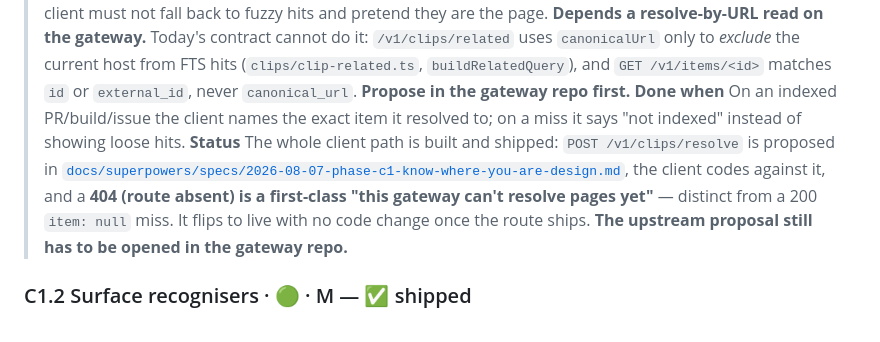
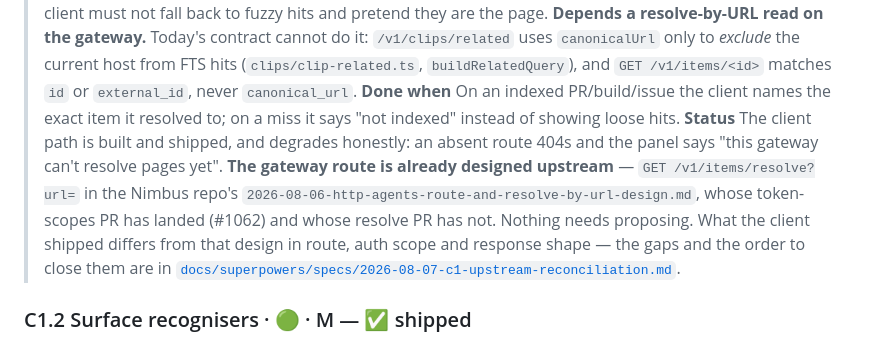
Before and after one commit to nimbus-agent/nimbus-web-clipper, a Markdown page: ROADMAP.md, the part around the change. Rendered like a GitHub page.

Commit message:
docs: reconcile Phase C1 with the gateway design that already existed (#37)
Phase C1 shipped saying a resolve-by-URL contract proposal still had to be
opened upstream. That was wrong, and it was asserted without reading the
gateway repo. The route was designed there on 2026-08-06 — a day before the
C1 spec — reviewed, and its token-scopes PR has already landed (#1062).

What the client shipped differs from that design in route, auth and shape:

  GET /v1/items/resolve?url=      not  POST /v1/clips/resolve
  requires the `resolve` scope    not  any paired clip token
  {found, item{…,modified_at},    not  {item: T | null}
   matchKind} + an `ambiguous`
   arm carrying candidates

Four consequences, worst first. LEGACY_SCOPES is ["clip","briefs"], so every
browser paired today lacks `resolve` and will get a 403 — which postResolve
maps to server_error, so the panel would blame Nimbus for what is really
"re-pair to grant the scope". `ambiguous` has nowhere to go, though upstream
returns candidates precisely because the panel is where a human picks one.
The panel shows no provenance or freshness, which the upstream browser spec
calls "the characteristic failure of tools in this space" — and the response
carries modified_at and matchKind for exactly that. And canonicalisation is
duplicated: we strip all query params, canonicalizeUrl deliberately keeps
view-state.

Nothing is broken today: an unshipped route 404s and the panel says so. The
adaptation is scheduled against the upstream PR that lands the route, not
done now, because adapting to a design that may still shift is rework.

Also records where the upstream browser-client spec is itself stale — the
gateway design corrects three of its assumptions against source.

Co-authored-by: Claude Opus 5 (1M context) <noreply@anthropic.com>

```diff
--- a/ROADMAP.md
+++ b/ROADMAP.md
@@ -316,16 +316,16 @@ is worthless without this — and half of C1 is buildable today.*
 > do it: `/v1/clips/related` uses `canonicalUrl` only to *exclude* the current
 > host from FTS hits (`clips/clip-related.ts`, `buildRelatedQuery`), and
 > `GET /v1/items/<id>` matches `id` or `external_id`, never `canonical_url`.
-> **Propose in the gateway repo first.**
 > **Done when** On an indexed PR/build/issue the client names the exact item it
 > resolved to; on a miss it says "not indexed" instead of showing loose hits.
-> **Status** The whole client path is built and shipped: `POST /v1/clips/resolve`
-> is proposed in
-> [`docs/superpowers/specs/2026-08-07-phase-c1-know-where-you-are-design.md`](./docs/superpowers/specs/2026-08-07-phase-c1-know-where-you-are-design.md),
-> the client codes against it, and a **404 (route absent) is a first-class "this
-> gateway can't resolve pages yet"** — distinct from a 200 `item: null` miss. It
-> flips to live with no code change once the route ships. **The upstream proposal
-> still has to be opened in the gateway repo.**
+> **Status** The client path is built and shipped, and degrades honestly: an
+> absent route 404s and the panel says "this gateway can't resolve pages yet".
+> **The gateway route is already designed upstream** — `GET /v1/items/resolve?url=`
+> in the Nimbus repo's `2026-08-06-http-agents-route-and-resolve-by-url-design.md`,
+> whose token-scopes PR has landed (#1062) and whose resolve PR has not. Nothing
+> needs proposing. What the client shipped differs from that design in route,
+> auth scope and response shape — the gaps and the order to close them are in
+> [`docs/superpowers/specs/2026-08-07-c1-upstream-reconciliation.md`](./docs/superpowers/specs/2026-08-07-c1-upstream-reconciliation.md).
 
 ### C1.2 Surface recognisers · 🟢 · M — ✅ shipped
 > **What** Pure modules that classify the current page — Bitbucket PR, Jenkins
```
Also changed, not shown: 2 other files.
